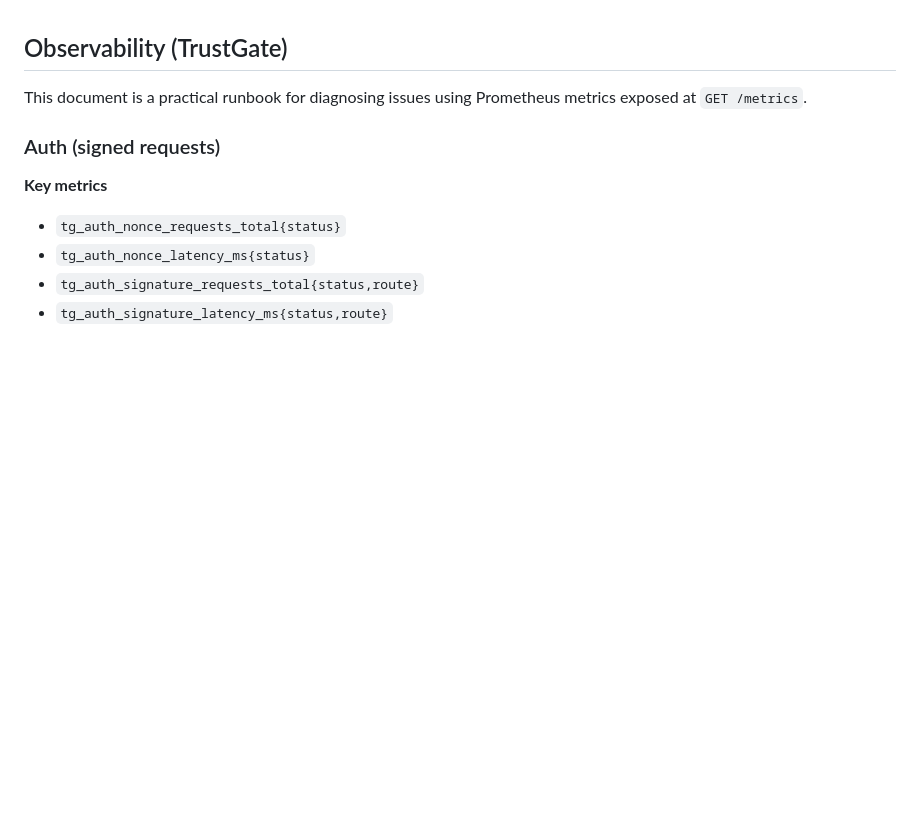
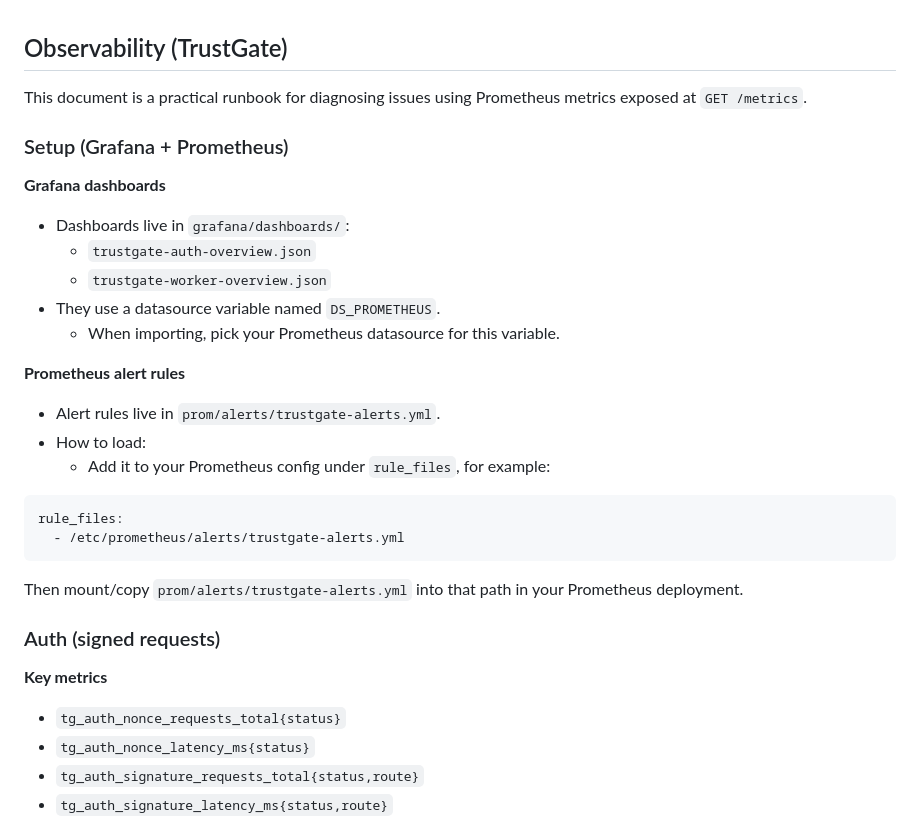
Before and after one commit to Jistriane/TrustGate, a Markdown page: docs/observability.md, the part around the change. Drawn GitHub-style; blank space fills up the shorter version.

Commit message:
docs: add grafana/prometheus setup instructions

````diff
--- a/docs/observability.md
+++ b/docs/observability.md
@@ -1,6 +1,29 @@
 ## Observability (TrustGate)
 
 This document is a practical runbook for diagnosing issues using Prometheus metrics exposed at `GET /metrics`.
+
+### Setup (Grafana + Prometheus)
+
+**Grafana dashboards**
+
+- Dashboards live in `grafana/dashboards/`:
+  - `trustgate-auth-overview.json`
+  - `trustgate-worker-overview.json`
+- They use a datasource variable named `DS_PROMETHEUS`.
+  - When importing, pick your Prometheus datasource for this variable.
+
+**Prometheus alert rules**
+
+- Alert rules live in `prom/alerts/trustgate-alerts.yml`.
+- How to load:
+  - Add it to your Prometheus config under `rule_files`, for example:
+
+```yml
+rule_files:
+  - /etc/prometheus/alerts/trustgate-alerts.yml
+```
+
+Then mount/copy `prom/alerts/trustgate-alerts.yml` into that path in your Prometheus deployment.
 
 ### Auth (signed requests)
 
````
